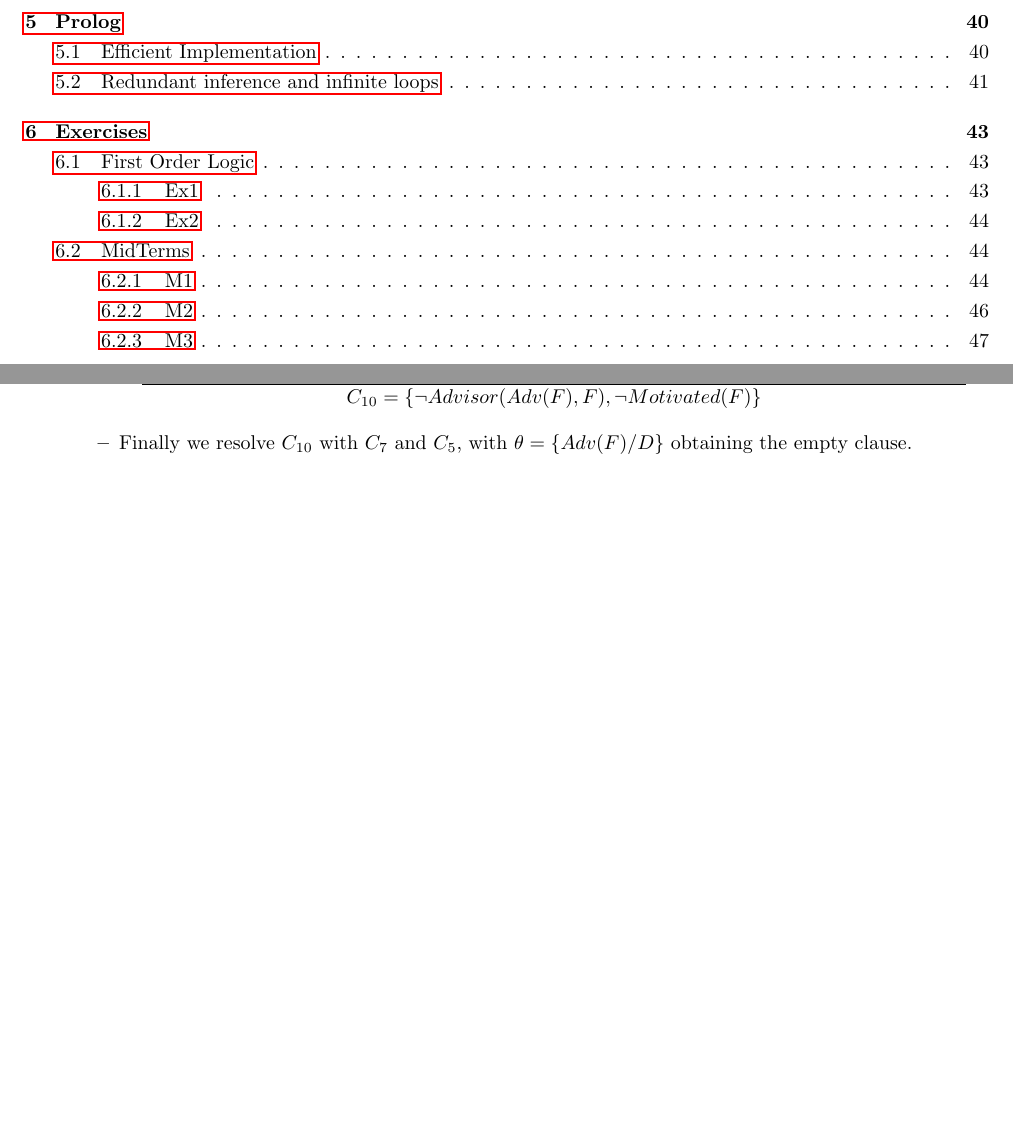
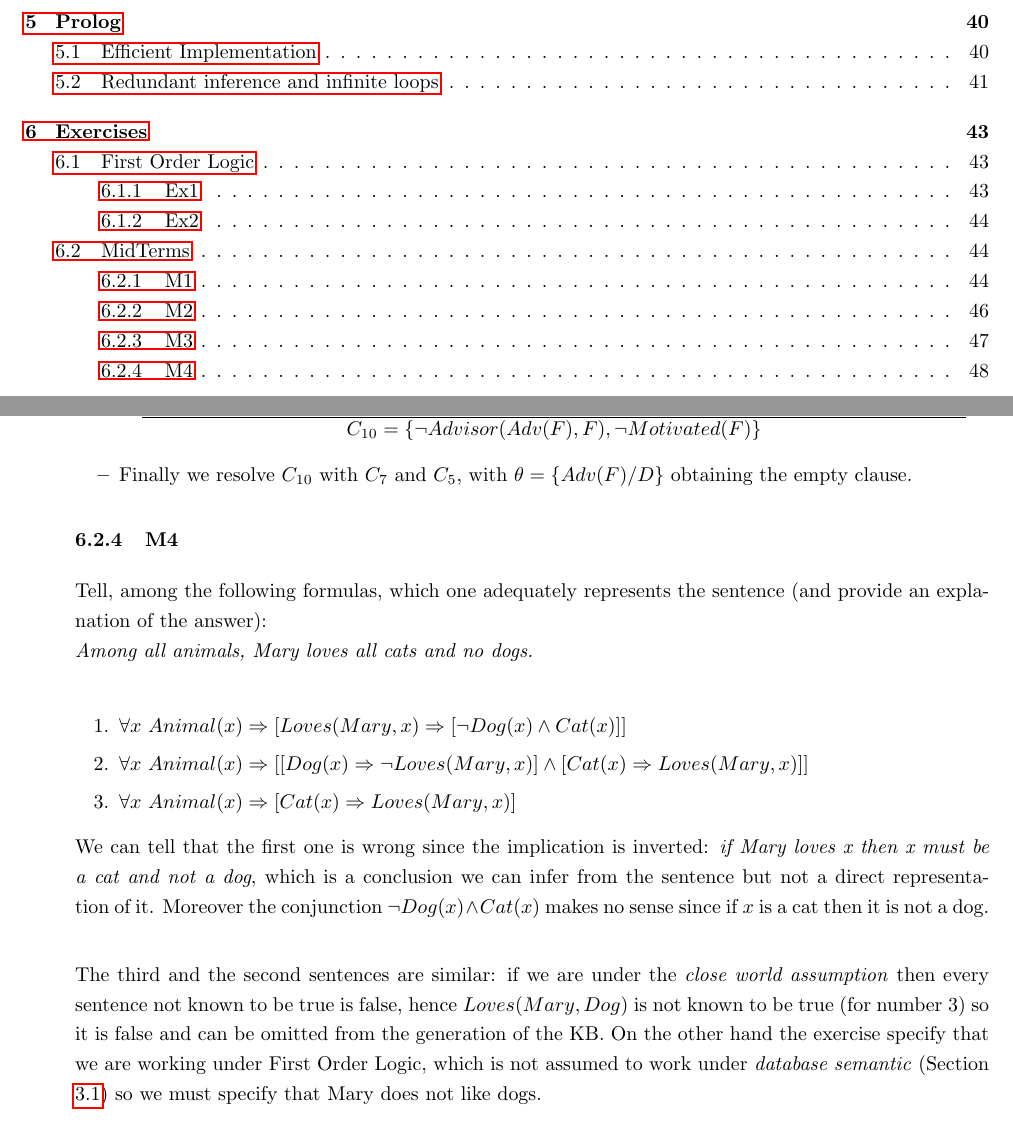
Before and after one commit to nicofirst1/AI_notes, a LaTeX paper (Knowledge Representation/kr_summary.tex): two parts of pages 3 and 49 of 49, joined at a grey line, cut so that both start at the same text, the shorter picture padded with empty space. The pictures show the PDF file Knowledge Representation/kr_summary.pdf that the author committed with the source.

Commit message:
add midterm 4

```diff
--- a/Knowledge Representation/kr_summary.tex
+++ b/Knowledge Representation/kr_summary.tex
@@ -1639,4 +1640,18 @@ We want to query $q_1=Successful(F)$ and $q_2=Successful(A)$. Starting with $q_1
 \item Finally we resolve $C_{10}$ with $C_7$ and $C_5$, with $\theta=\{Adv(F)/D\}$ obtaining the empty clause.
 \end{itemize}
 
+\subsubsection{M4}
+Tell, among the following formulas, which one adequately represents the sentence (and provide an explanation of the answer):\\
+\textit{Among all animals, Mary loves all cats and no dogs.}\\
+\begin{enumerate}
+\item $\forall x\ Animal(x)\Rightarrow[Loves(Mary,x)\Rightarrow[\neg Dog(x)\wedge Cat(x)]]$
+\item $\forall x\ Animal(x)\Rightarrow[[Dog(x)\Rightarrow \neg Loves(Mary,x)]\wedge [ Cat(x)\Rightarrow Loves(Mary,x)]]$
+\item $\forall x\ Animal(x)\Rightarrow[Cat(x)\Rightarrow Loves(Mary,x)]$
+\end{enumerate}
+
+We can tell that the first one is wrong since the implication is inverted: \textit{if Mary loves x then x must be a cat and not a dog}, which is a conclusion we can infer from the sentence but not a direct representation of it. Moreover the conjunction $\neg Dog(x)\wedge Cat(x)$ makes no sense since if $x$ is a cat then it is not a dog.\\
+
+The third and the second sentences are similar: if we are under the \textit{close world assumption} then every sentence not known to be true is false, hence $Loves(Mary,Dog)$ is not known to be true (for number 3) so it is false and can be omitted from the generation of the KB. On the other hand the exercise specify that we are working under First Order Logic, which is not assumed to work under \textit{database semantic} (Section \ref{sec:database_semantic}) so we must specify that Mary does not like dogs.
+
+
 \end{document}
```
Also changed, not shown: Knowledge Representation/kr_summary.pdf, Knowledge Representation/kr_summary.tex (1 more changed lines).
